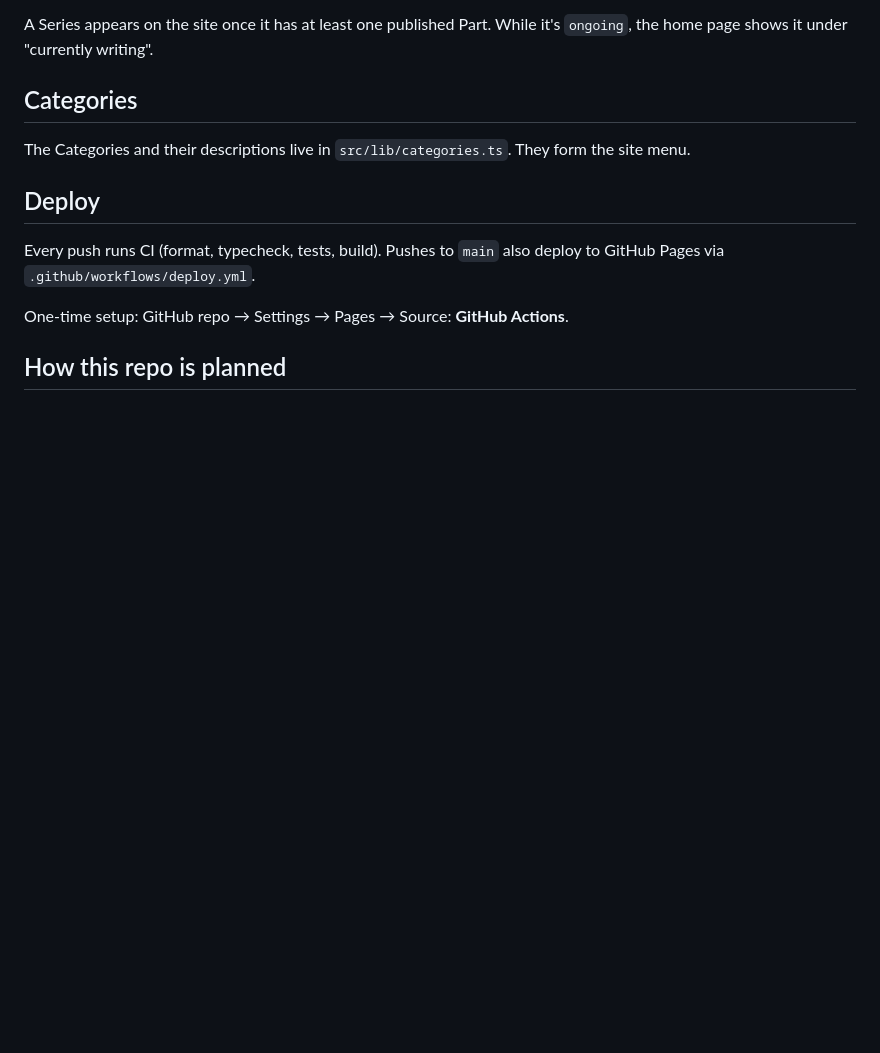
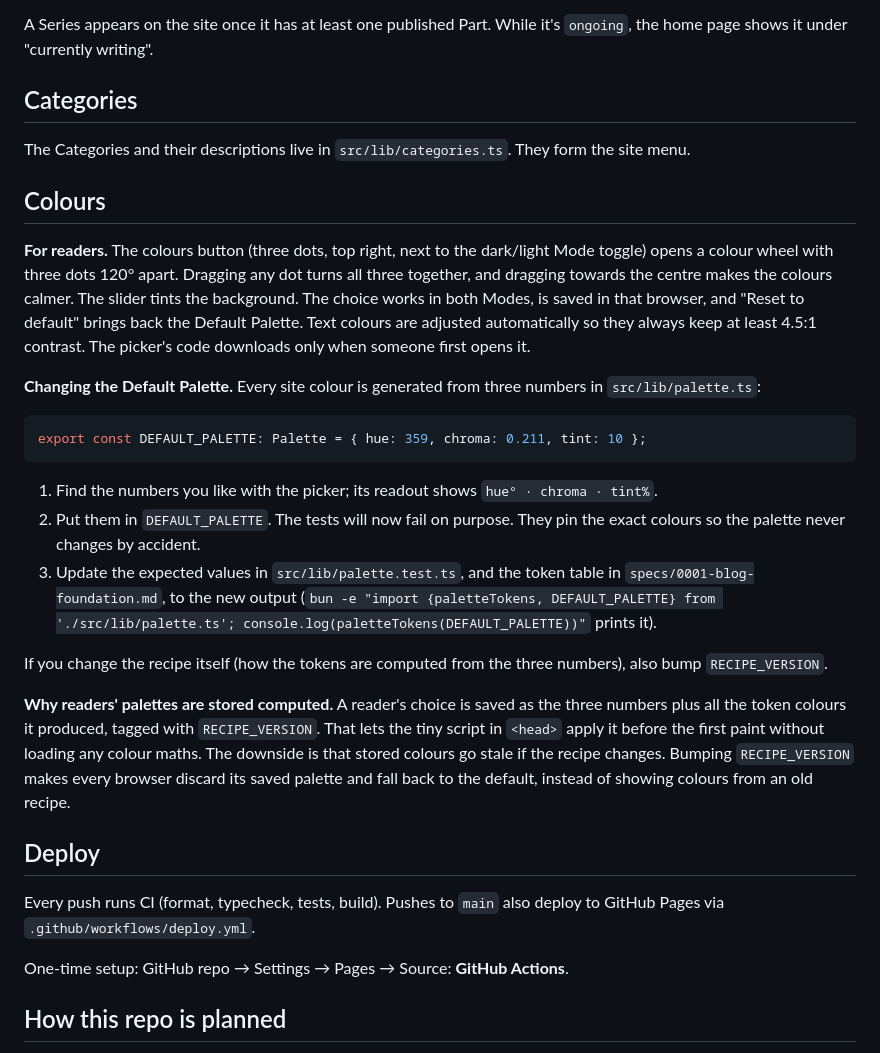
Before and after one commit to vfil/vfil.github.io, a Markdown page: README.md, the part around the change. Drawn GitHub-style; blank space fills up the shorter version.

Commit message:
Step 5: README Colours section; budget, accessibility and guard checks pass
Co-Authored-By: Claude Opus 5.5 <noreply@anthropic.com>

````diff
--- a/README.md
+++ b/README.md
@@ -78,6 +78,24 @@ A Series appears on the site once it has at least one published Part. While it's
 
 The Categories and their descriptions live in `src/lib/categories.ts`. They form the site menu.
 
+## Colours
+
+**For readers.** The colours button (three dots, top right, next to the dark/light Mode toggle) opens a colour wheel with three dots 120° apart. Dragging any dot turns all three together, and dragging towards the centre makes the colours calmer. The slider tints the background. The choice works in both Modes, is saved in that browser, and "Reset to default" brings back the Default Palette. Text colours are adjusted automatically so they always keep at least 4.5:1 contrast. The picker's code downloads only when someone first opens it.
+
+**Changing the Default Palette.** Every site colour is generated from three numbers in `src/lib/palette.ts`:
+
+```ts
+export const DEFAULT_PALETTE: Palette = { hue: 359, chroma: 0.211, tint: 10 };
+```
+
+1. Find the numbers you like with the picker; its readout shows `hue° · chroma · tint%`.
+2. Put them in `DEFAULT_PALETTE`. The tests will now fail on purpose. They pin the exact colours so the palette never changes by accident.
+3. Update the expected values in `src/lib/palette.test.ts`, and the token table in `specs/0001-blog-foundation.md`, to the new output (`bun -e "import {paletteTokens, DEFAULT_PALETTE} from './src/lib/palette.ts'; console.log(paletteTokens(DEFAULT_PALETTE))"` prints it).
+
+If you change the recipe itself (how the tokens are computed from the three numbers), also bump `RECIPE_VERSION`.
+
+**Why readers' palettes are stored computed.** A reader's choice is saved as the three numbers plus all the token colours it produced, tagged with `RECIPE_VERSION`. That lets the tiny script in `<head>` apply it before the first paint without loading any colour maths. The downside is that stored colours go stale if the recipe changes. Bumping `RECIPE_VERSION` makes every browser discard its saved palette and fall back to the default, instead of showing colours from an old recipe.
+
 ## Deploy
 
 Every push runs CI (format, typecheck, tests, build). Pushes to `main` also deploy to GitHub Pages via `.github/workflows/deploy.yml`.
````
Also changed, not shown: specs/0002-reader-palette-picker.md (+1 -1 lines).
